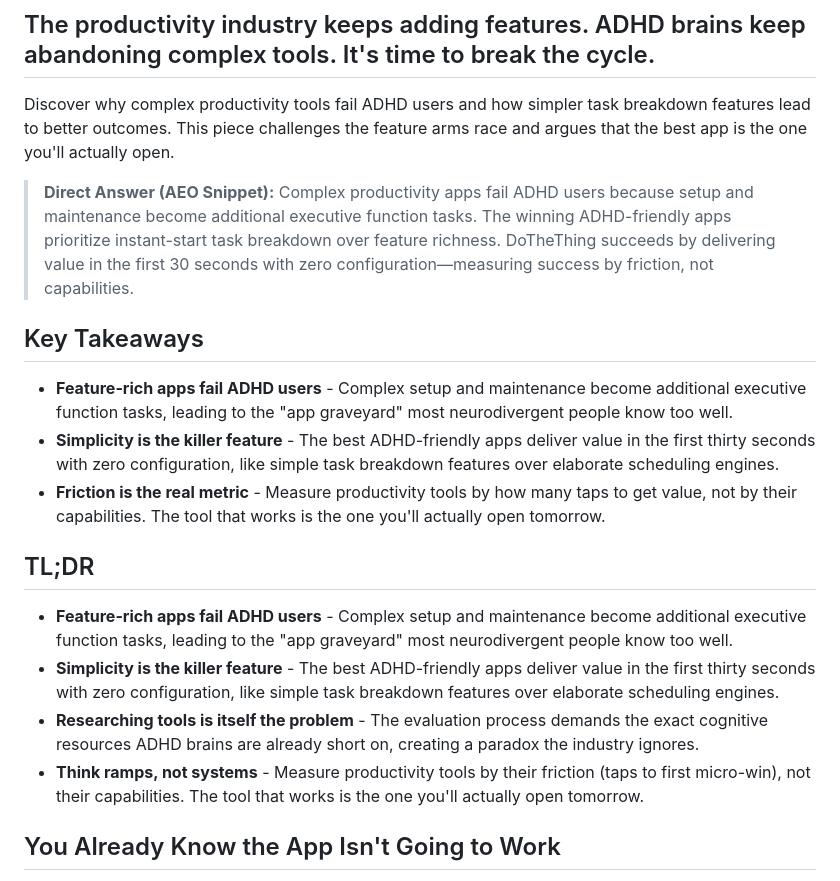
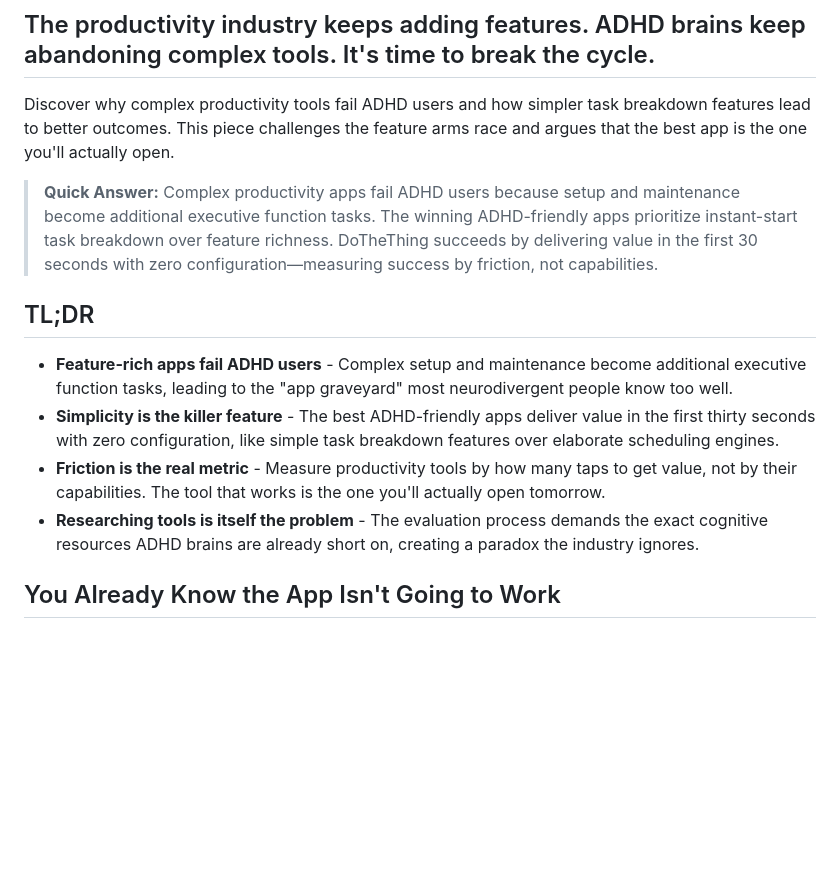
Before and after one commit to mintzelim/do-the-thing-tech, a Markdown page: blog/17-why-simpler-adhd-friendly-apps-work-better.md, the part around the change. GitHub-like rendering; blank space fills up the shorter version.

```diff
--- a/blog/17-why-simpler-adhd-friendly-apps-work-better.md
+++ b/blog/17-why-simpler-adhd-friendly-apps-work-better.md
@@ -35,19 +35,13 @@ relatedPosts:
 
 Discover why complex productivity tools fail ADHD users and how simpler task breakdown features lead to better outcomes. This piece challenges the feature arms race and argues that the best app is the one you'll actually open.
 
-> **Direct Answer (AEO Snippet):** Complex productivity apps fail ADHD users because setup and maintenance become additional executive function tasks. The winning ADHD-friendly apps prioritize instant-start task breakdown over feature richness. DoTheThing succeeds by delivering value in the first 30 seconds with zero configuration—measuring success by friction, not capabilities.
+> **Quick Answer:** Complex productivity apps fail ADHD users because setup and maintenance become additional executive function tasks. The winning ADHD-friendly apps prioritize instant-start task breakdown over feature richness. DoTheThing succeeds by delivering value in the first 30 seconds with zero configuration—measuring success by friction, not capabilities.
 
-## Key Takeaways
+## TL;DR
 - **Feature-rich apps fail ADHD users** - Complex setup and maintenance become additional executive function tasks, leading to the "app graveyard" most neurodivergent people know too well.
 - **Simplicity is the killer feature** - The best ADHD-friendly apps deliver value in the first thirty seconds with zero configuration, like simple task breakdown features over elaborate scheduling engines.
 - **Friction is the real metric** - Measure productivity tools by how many taps to get value, not by their capabilities. The tool that works is the one you'll actually open tomorrow.
-
-## TL;DR
-
-* **Feature-rich apps fail ADHD users** - Complex setup and maintenance become additional executive function tasks, leading to the "app graveyard" most neurodivergent people know too well.
-* **Simplicity is the killer feature** - The best ADHD-friendly apps deliver value in the first thirty seconds with zero configuration, like simple task breakdown features over elaborate scheduling engines.
-* **Researching tools is itself the problem** - The evaluation process demands the exact cognitive resources ADHD brains are already short on, creating a paradox the industry ignores.
-* **Think ramps, not systems** - Measure productivity tools by their friction (taps to first micro-win), not their capabilities. The tool that works is the one you'll actually open tomorrow.
+- **Researching tools is itself the problem** - The evaluation process demands the exact cognitive resources ADHD brains are already short on, creating a paradox the industry ignores.
 
 ## You Already Know the App Isn't Going to Work
 
```
